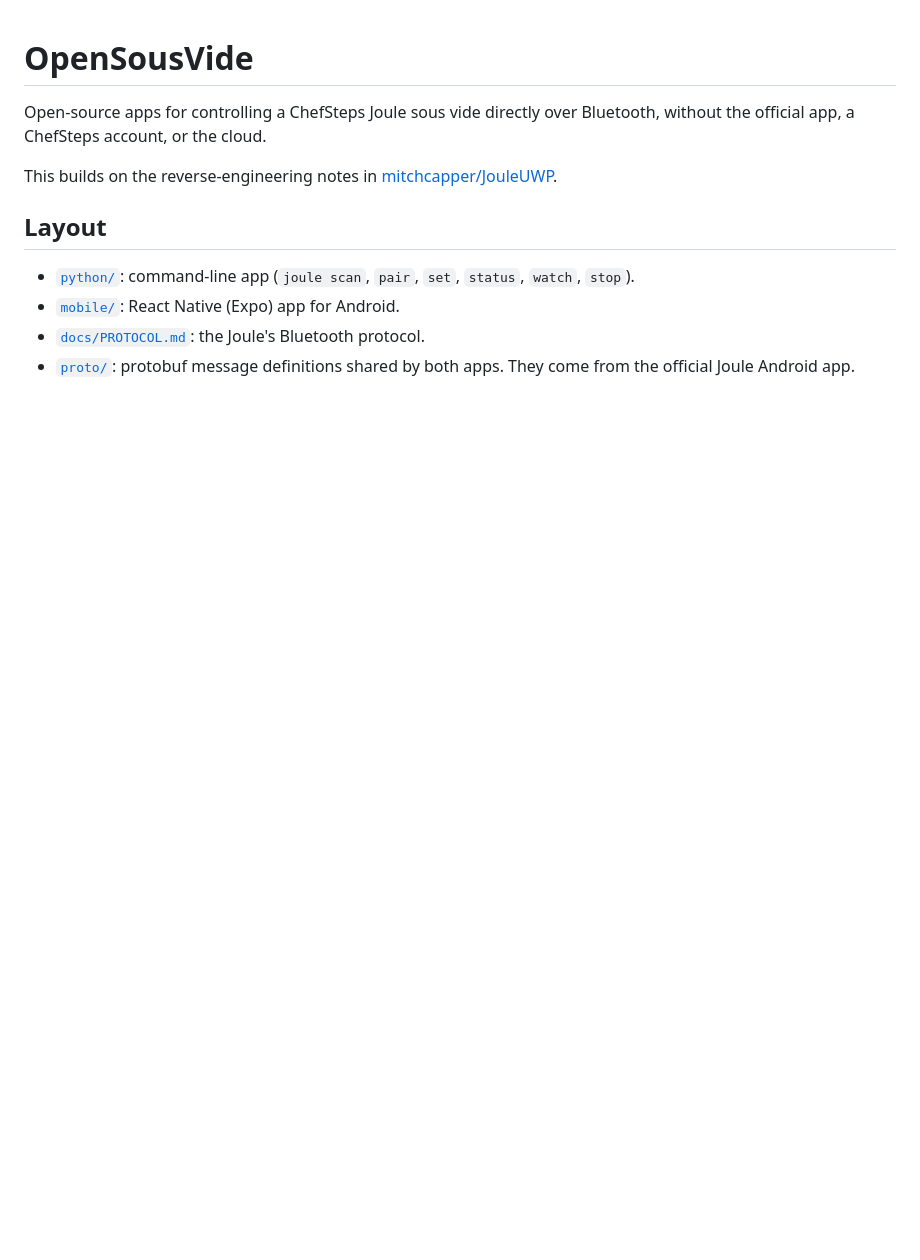
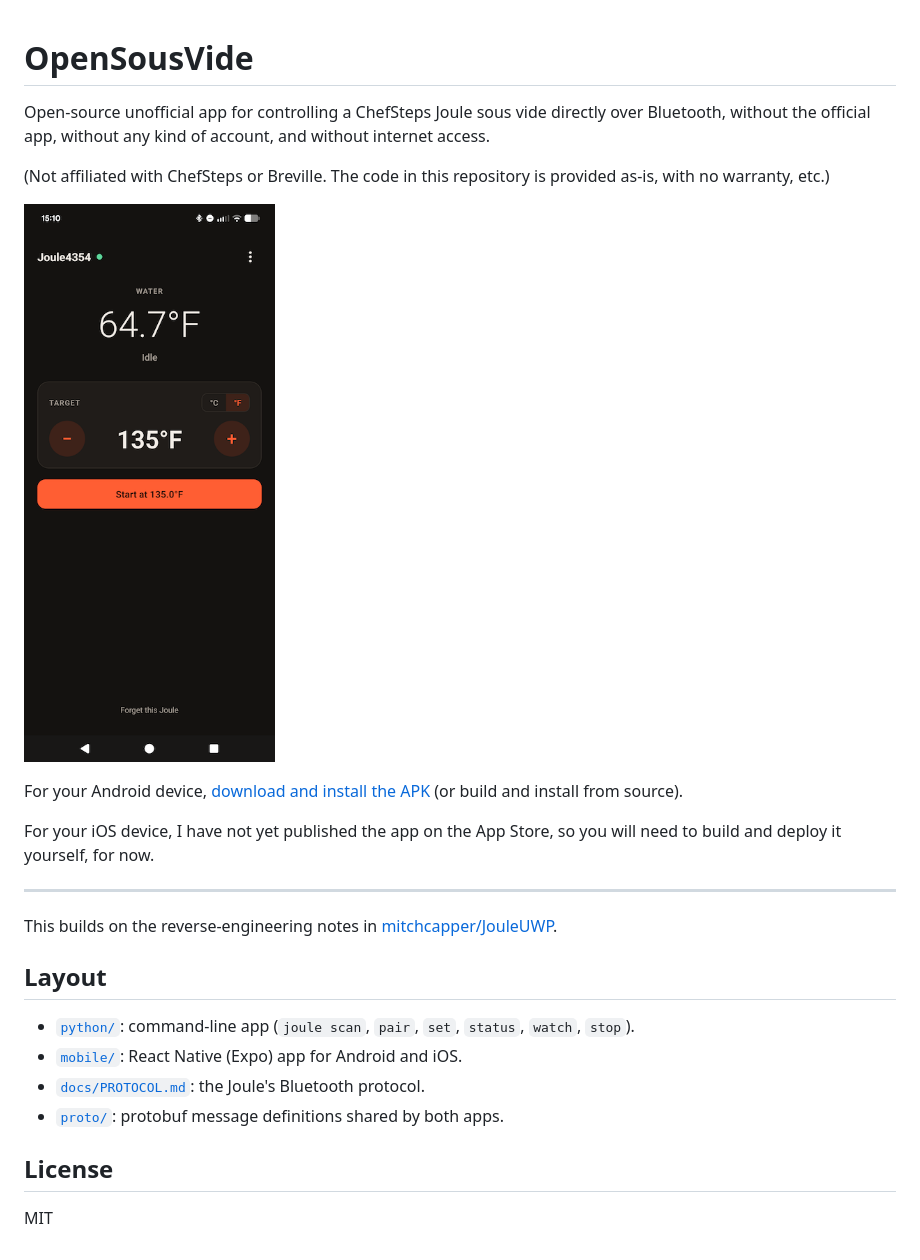
Before and after one commit to dbrant/opensousvide, a Markdown page: README.md, the part around the change. Rendered like a GitHub page; pictures changed too: docs/screenshot1_small.png (added); blank space fills up the shorter version.

```diff
--- a/README.md
+++ b/README.md
@@ -1,15 +1,31 @@
 # OpenSousVide
 
-Open-source apps for controlling a ChefSteps Joule sous vide directly over
-Bluetooth, without the official app, a ChefSteps account, or the cloud.
+Open-source unofficial app for controlling a ChefSteps Joule sous vide directly over
+Bluetooth, without the official app, without any kind of account, and without
+internet access.
 
+(Not affiliated with ChefSteps or Breville. The code in this repository is
+provided as-is, with no warranty, etc.)
+
+![screenshot](./docs/screenshot1_small.png "OpenSousVide")
+
+For your Android device, [download and install the APK](../release/opensousvide.apk)
+(or build and install from source).
+
+For your iOS device, I have not yet published the app on the App Store, so you
+will need to build and deploy it yourself, for now.
+
+---
 This builds on the reverse-engineering notes in
 [mitchcapper/JouleUWP](https://github.com/mitchcapper/JouleUWP).
 
 ## Layout
 
 - [`python/`](python): command-line app (`joule scan`, `pair`, `set`, `status`, `watch`, `stop`).
-- [`mobile/`](mobile): React Native (Expo) app for Android.
+- [`mobile/`](mobile): React Native (Expo) app for Android and iOS.
 - [`docs/PROTOCOL.md`](docs/PROTOCOL.md): the Joule's Bluetooth protocol.
-- [`proto/`](proto): protobuf message definitions shared by both apps. They come
-  from the official Joule Android app.
+- [`proto/`](proto): protobuf message definitions shared by both apps.
+
+## License
+
+MIT
```
Also changed, not shown: mobile/README.md (+12 -1 lines), docs/screenshot1.png (added), 1 other file.
